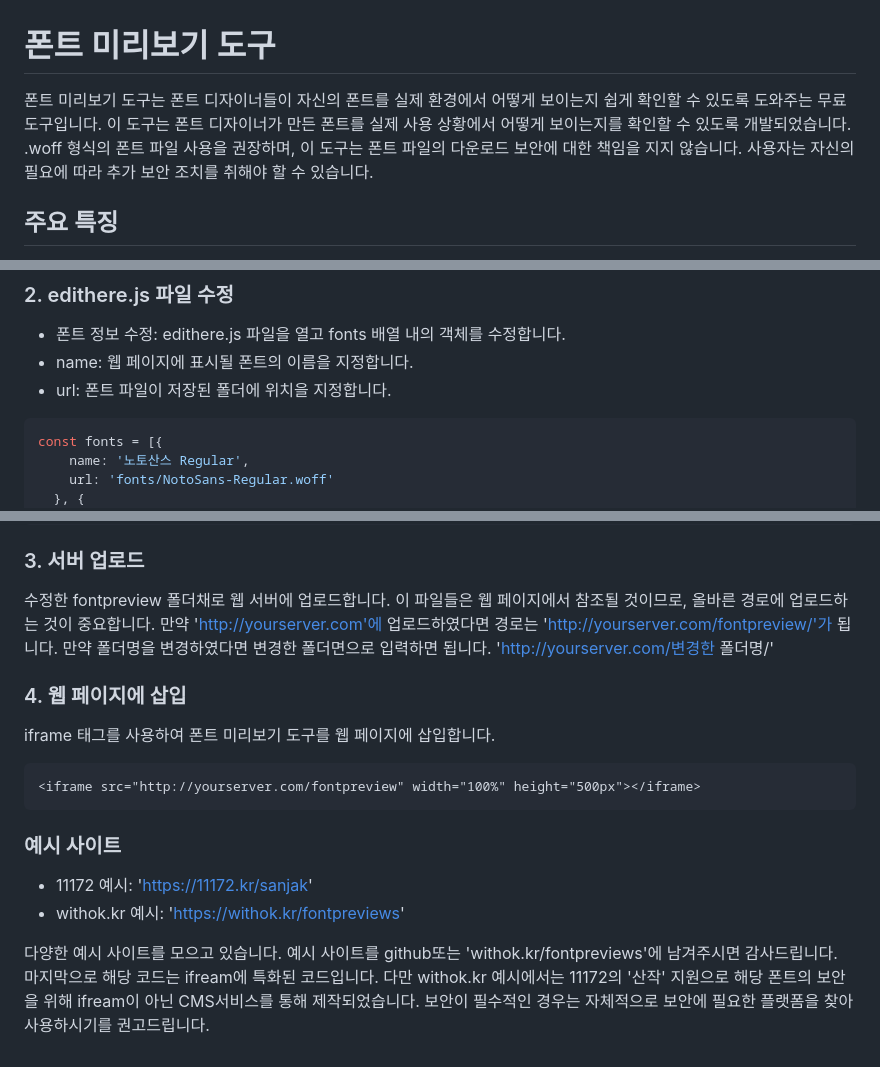
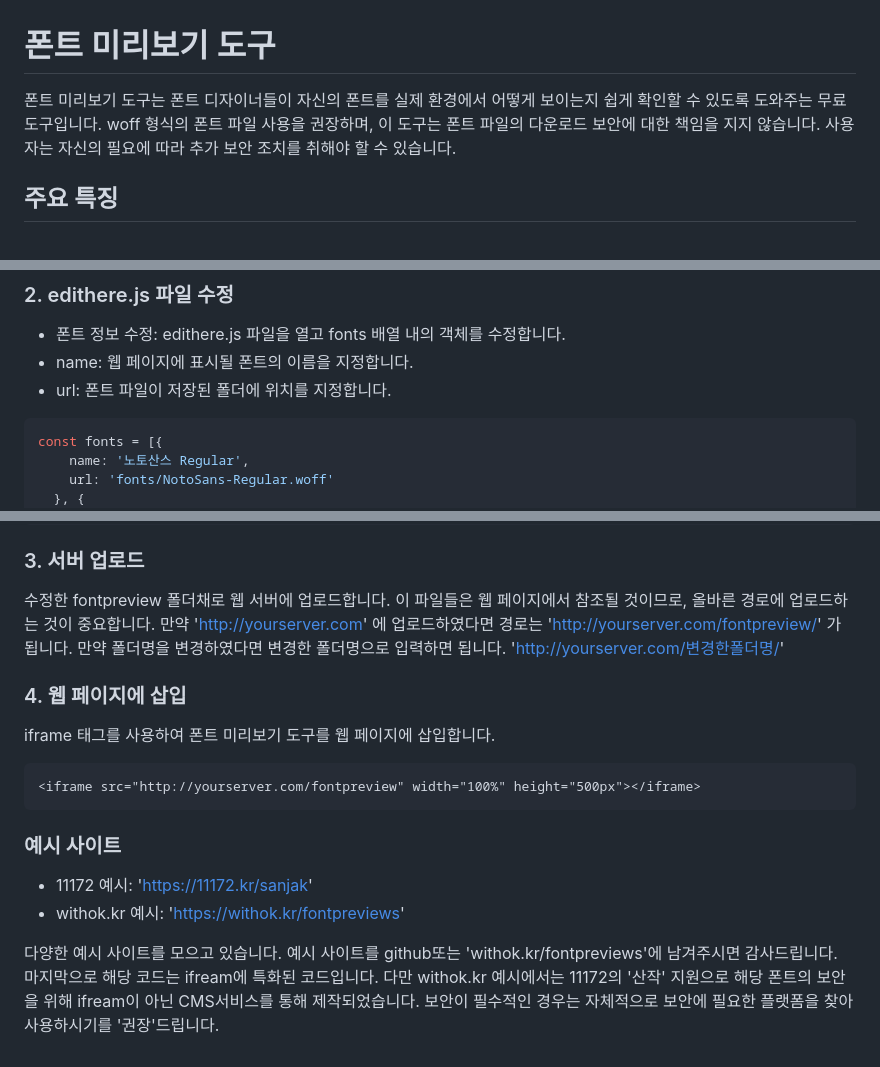
Before and after one commit to YirangOk/fontpreview, a Markdown page: README.md, 3 parts joined by grey strips. GitHub-like rendering.

````diff
--- a/README.md
+++ b/README.md
@@ -1,5 +1,5 @@
 # 폰트 미리보기 도구
-폰트 미리보기 도구는 폰트 디자이너들이 자신의 폰트를 실제 환경에서 어떻게 보이는지 쉽게 확인할 수 있도록 도와주는 무료 도구입니다. 이 도구는 폰트 디자이너가 만든 폰트를 실제 사용 상황에서 어떻게 보이는지를 확인할 수 있도록 개발되었습니다. .woff 형식의 폰트 파일 사용을 권장하며, 이 도구는 폰트 파일의 다운로드 보안에 대한 책임을 지지 않습니다. 사용자는 자신의 필요에 따라 추가 보안 조치를 취해야 할 수 있습니다.
+폰트 미리보기 도구는 폰트 디자이너들이 자신의 폰트를 실제 환경에서 어떻게 보이는지 쉽게 확인할 수 있도록 도와주는 무료 도구입니다. woff 형식의 폰트 파일 사용을 권장하며, 이 도구는 폰트 파일의 다운로드 보안에 대한 책임을 지지 않습니다. 사용자는 자신의 필요에 따라 추가 보안 조치를 취해야 할 수 있습니다.
 
 
 ## 주요 특징
@@ -15,7 +15,7 @@
 ### 2. edithere.js 파일 수정
 - 폰트 정보 수정: edithere.js 파일을 열고 fonts 배열 내의 객체를 수정합니다.
 - name: 웹 페이지에 표시될 폰트의 이름을 지정합니다.
-- url: 폰트 파일이 저장된 폴더에 위치을 지정합니다.
+- url: 폰트 파일이 저장된 폴더에 위치를 지정합니다.
 ```javascript
 const fonts = [{
     name: '노토산스 Regular',
@@ -43,7 +43,7 @@ function insertText() {
 
 ### 3. 서버 업로드
 수정한 fontpreview 폴더채로 웹 서버에 업로드합니다. 이 파일들은 웹 페이지에서 참조될 것이므로, 올바른 경로에 업로드하는 것이 중요합니다.
-만약 'http://yourserver.com'에 업로드하였다면 경로는 'http://yourserver.com/fontpreview/'가 됩니다. 만약 폴더명을 변경하였다면 변경한 폴더면으로 입력하면 됩니다. 'http://yourserver.com/변경한 폴더명/'
+만약 'http://yourserver.com' 에 업로드하였다면 경로는 'http://yourserver.com/fontpreview/' 가 됩니다. 만약 폴더명을 변경하였다면 변경한 폴더명으로 입력하면 됩니다. 'http://yourserver.com/변경한폴더명/'
 
 
 ### 4. 웹 페이지에 삽입
@@ -57,4 +57,4 @@ iframe 태그를 사용하여 폰트 미리보기 도구를 웹 페이지에 삽
 - 11172 예시: 'https://11172.kr/sanjak'
 - withok.kr 예시: 'https://withok.kr/fontpreviews'
 
-다양한 예시 사이트를 모으고 있습니다. 예시 사이트를 github또는 'withok.kr/fontpreviews'에 남겨주시면 감사드립니다. 마지막으로 해당 코드는 ifream에 특화된 코드입니다. 다만 withok.kr 예시에서는 11172의 '산작' 지원으로 해당 폰트의 보안을 위해 ifream이 아닌 CMS서비스를 통해 제작되었습니다. 보안이 필수적인 경우는 자체적으로 보안에 필요한 플랫폼을 찾아 사용하시기를 권고드립니다.
+다양한 예시 사이트를 모으고 있습니다. 예시 사이트를 github또는 'withok.kr/fontpreviews'에 남겨주시면 감사드립니다. 마지막으로 해당 코드는 ifream에 특화된 코드입니다. 다만 withok.kr 예시에서는 11172의 '산작' 지원으로 해당 폰트의 보안을 위해 ifream이 아닌 CMS서비스를 통해 제작되었습니다. 보안이 필수적인 경우는 자체적으로 보안에 필요한 플랫폼을 찾아 사용하시기를 '권장'드립니다.
````
